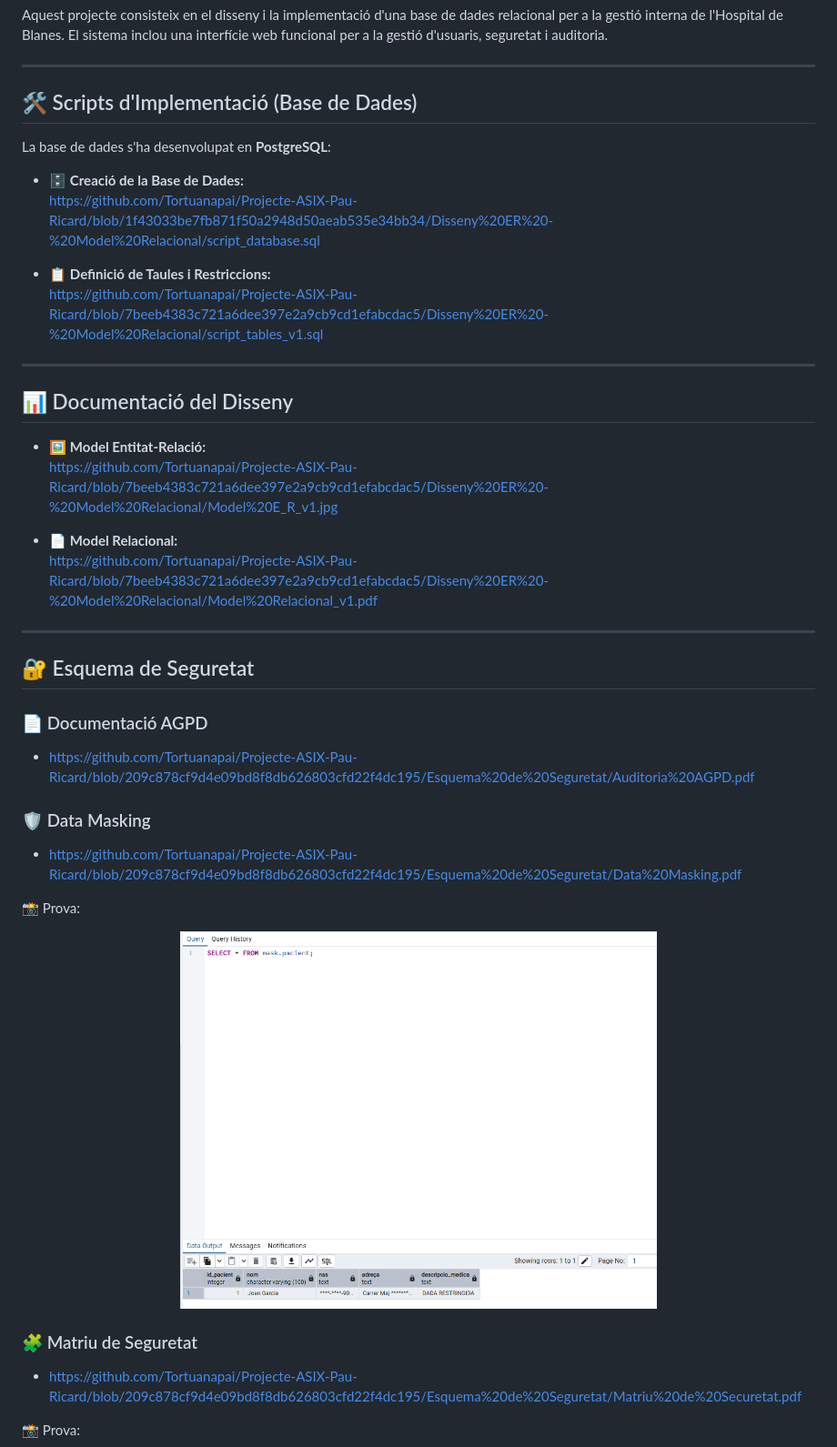
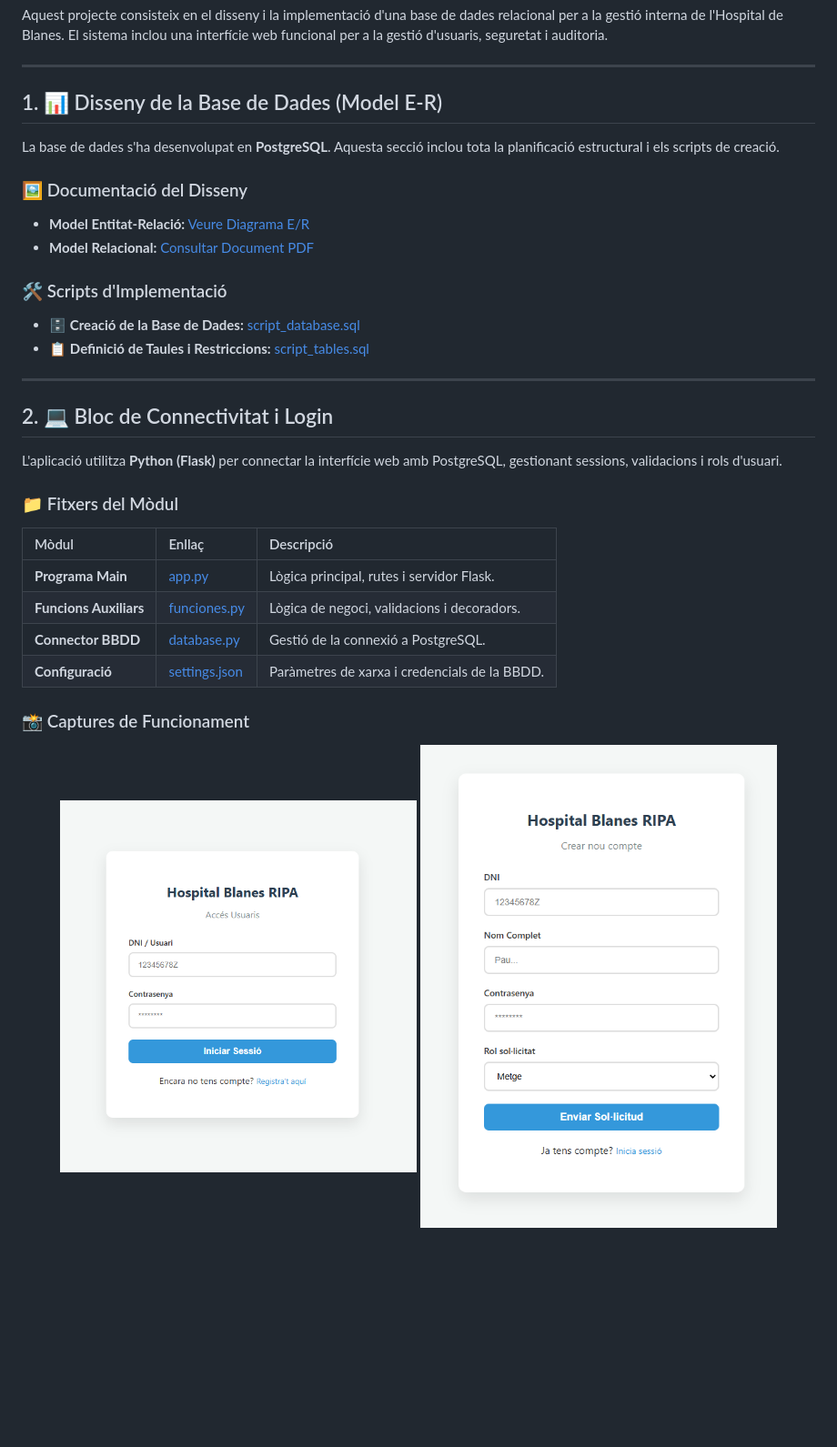
Before and after one commit to Tortuanapai/Projecte-ASIX-Pau-Ricard, a Markdown page: README.md, the part around one of its changes. Shown at 91% size. Rendered like a GitHub page; blank space fills up the shorter version.

```diff
--- a/README.md
+++ b/README.md
@@ -4,43 +4,35 @@ Aquest projecte consisteix en el disseny i la implementació d'una base de dades
 
 ---
 
-## 🛠️ Scripts d'Implementació (Base de Dades)
+## 1. 📊 Disseny de la Base de Dades (Model E-R)
 
-La base de dades s'ha desenvolupat en **PostgreSQL**:
+La base de dades s'ha desenvolupat en **PostgreSQL**. Aquesta secció inclou tota la planificació estructural i els scripts de creació.
 
-- 🗄️ **Creació de la Base de Dades:**
-  https://github.com/Tortuanapai/Projecte-ASIX-Pau-Ricard/blob/1f43033be7fb871f50a2948d50aeab535e34bb34/Disseny%20ER%20-%20Model%20Relacional/script_database.sql
+### 🖼️ Documentació del Disseny
+* **Model Entitat-Relació:** [Veure Diagrama E/R](https://github.com/Tortuanapai/Projecte-ASIX-Pau-Ricard/blob/7beeb4383c721a6dee397e2a9cb9cd1efabcdac5/Disseny%20ER%20-%20Model%20Relacional/Model%20E_R_v1.jpg)
+* **Model Relacional:** [Consultar Document PDF](https://github.com/Tortuanapai/Projecte-ASIX-Pau-Ricard/blob/7beeb4383c721a6dee397e2a9cb9cd1efabcdac5/Disseny%20ER%20-%20Model%20Relacional/Model%20Relacional_v1.pdf)
 
-- 📋 **Definició de Taules i Restriccions:**
-  https://github.com/Tortuanapai/Projecte-ASIX-Pau-Ricard/blob/7beeb4383c721a6dee397e2a9cb9cd1efabcdac5/Disseny%20ER%20-%20Model%20Relacional/script_tables_v1.sql
+### 🛠️ Scripts d'Implementació
+* 🗄️ **Creació de la Base de Dades:** [script_database.sql](https://github.com/Tortuanapai/Projecte-ASIX-Pau-Ricard/blob/1f43033be7fb871f50a2948d50aeab535e34bb34/Disseny%20ER%20-%20Model%20Relacional/script_database.sql)
+* 📋 **Definició de Taules i Restriccions:** [script_tables.sql](https://github.com/Tortuanapai/Projecte-ASIX-Pau-Ricard/blob/7beeb4383c721a6dee397e2a9cb9cd1efabcdac5/Disseny%20ER%20-%20Model%20Relacional/script_tables_v1.sql)
 
 ---
 
-## 📊 Documentació del Disseny
+## 2. 💻 Bloc de Connectivitat i Login
 
-- 🖼️ **Model Entitat-Relació:**
-  https://github.com/Tortuanapai/Projecte-ASIX-Pau-Ricard/blob/7beeb4383c721a6dee397e2a9cb9cd1efabcdac5/Disseny%20ER%20-%20Model%20Relacional/Model%20E_R_v1.jpg
+L'aplicació utilitza **Python (Flask)** per connectar la interfície web amb PostgreSQL, gestionant sessions, validacions i rols d'usuari.
 
-- 📄 **Model Relacional:**
-  https://github.com/Tortuanapai/Projecte-ASIX-Pau-Ricard/blob/7beeb4383c721a6dee397e2a9cb9cd1efabcdac5/Disseny%20ER%20-%20Model%20Relacional/Model%20Relacional_v1.pdf
+### 📁 Fitxers del Mòdul
+| Mòdul | Enllaç | Descripció |
+| :--- | :--- | :--- |
+| **Programa Main** | [app.py](https://github.com/Tortuanapai/Projecte-ASIX-Pau-Ricard/blob/main/Bloc%20de%20connectivitat%20i%20login/app.py) | Lògica principal, rutes i servidor Flask. |
+| **Funcions Auxiliars** | [funciones.py](https://github.com/Tortuanapai/Projecte-ASIX-Pau-Ricard/blob/main/Bloc%20de%20connectivitat%20i%20login/funciones.py) | Lògica de negoci, validacions i decoradors. |
+| **Connector BBDD** | [database.py](https://github.com/Tortuanapai/Projecte-ASIX-Pau-Ricard/blob/main/Bloc%20de%20connectivitat%20i%20login/database.py) | Gestió de la connexió a PostgreSQL. |
+| **Configuració** | [settings.json](https://github.com/Tortuanapai/Projecte-ASIX-Pau-Ricard/blob/main/Bloc%20de%20connectivitat%20i%20login/settings.json) | Paràmetres de xarxa i credencials de la BBDD. |
 
----
-
-## 🔐 Esquema de Seguretat
-
-### 📄 Documentació AGPD
-- https://github.com/Tortuanapai/Projecte-ASIX-Pau-Ricard/blob/209c878cf9d4e09bd8f8db626803cfd22f4dc195/Esquema%20de%20Seguretat/Auditoria%20AGPD.pdf
-
-### 🛡️ Data Masking
-- https://github.com/Tortuanapai/Projecte-ASIX-Pau-Ricard/blob/209c878cf9d4e09bd8f8db626803cfd22f4dc195/Esquema%20de%20Seguretat/Data%20Masking.pdf
-
-📸 Prova:
+### 📸 Captures de Funcionament
 <p align="center">
-  <img src="https://github.com/Tortuanapai/Projecte-ASIX-Pau-Ricard/blob/209c878cf9d4e09bd8f8db626803cfd22f4dc195/screenshots/PRUEBADATAMASKING.PNG?raw=true" width="60%">
+  <img src="https://github.com/Tortuanapai/Projecte-ASIX-Pau-Ricard/blob/1f43033be7fb871f50a2948d50aeab535e34bb34/screenshots/ss1.png?raw=true" width="45%" alt="Panel Login" />
+  <img src="https://github.com/Tortuanapai/Projecte-ASIX-Pau-Ricard/blob/1f43033be7fb871f50a2948d50aeab535e34bb34/screenshots/reg.png?raw=true" width="45%" alt="Panel de registro" />
 </p>
-
-### 🧩 Matriu de Seguretat
-- https://github.com/Tortuanapai/Projecte-ASIX-Pau-Ricard/blob/209c878cf9d4e09bd8f8db626803cfd22f4dc195/Esquema%20de%20Seguretat/Matriu%20de%20Securetat.pdf
-
-📸 Prova:
 <p align="center">
```
Also changed, not shown: other parts of README.md (+22 -28 lines).
